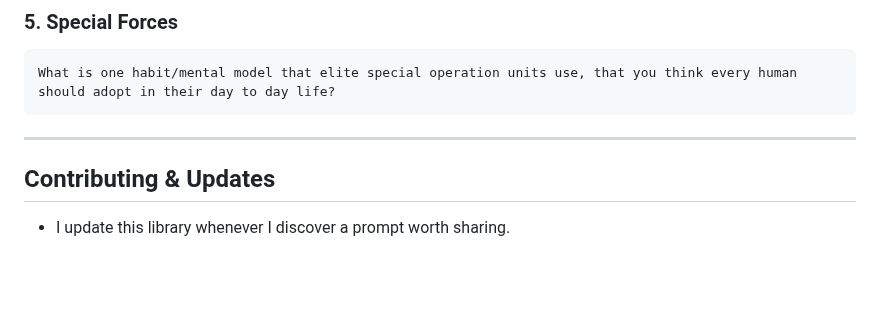
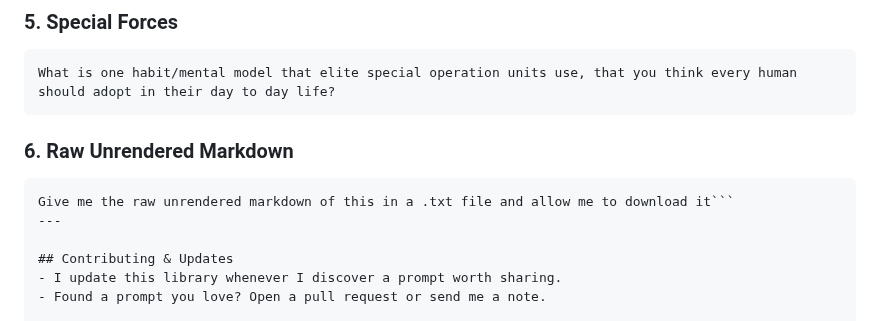
Before and after one commit to keithtyser/personal-site, a Markdown page: blog/my-prompt-library.md, the part around one of its changes. Drawn GitHub-style; blank space fills up the shorter version.

Commit message:
added more prompts

````diff
--- a/blog/my-prompt-library.md
+++ b/blog/my-prompt-library.md
@@ -1186,6 +1267,10 @@ Continue.  Give an exhaustive list of bullet points, as many as you possibly can
 What is one habit/mental model that elite special operation units use, that you think every human should adopt in their day to day life?
 ```
 
+### 6. Raw Unrendered Markdown
+
+```txt
+Give me the raw unrendered markdown of this in a .txt file and allow me to download it```
 ---
 
 ## Contributing & Updates
````
Also changed, not shown: other parts of blog/my-prompt-library.md (+81 -0 lines).
